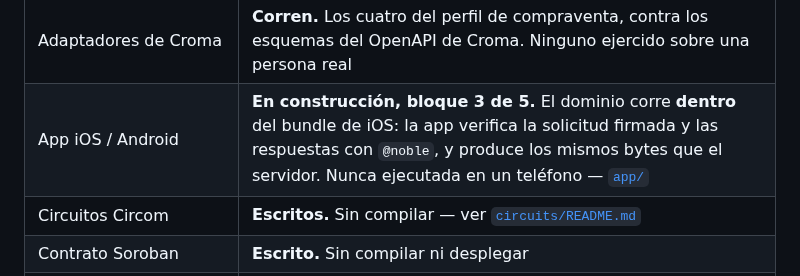
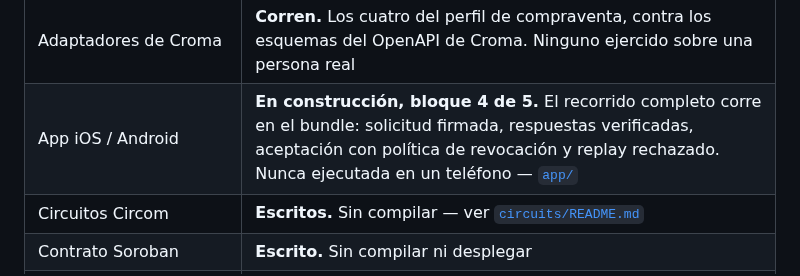
Before and after one commit to LuisAlejandroCR/knowni, a Markdown page: README.md, the part around the change. Drawn GitHub-style.

Commit message:
docs: record the fourth app block

```diff
--- a/README.md
+++ b/README.md
@@ -176,7 +176,7 @@ sujeto, ni un reclamo. Reproducirlo: `node --experimental-strip-types anchoring/
 | Modo avión y logs sanitizados | **Corre.** El recorrido se completa con `fetch` desactivado y la cadena caída; ningún log lleva documento, nombre, salario ni cuenta |
 | Aceptación completa | **Corre.** Solicitud, atadura, evidencia y revocación antes de consumir el nullifier; `unknown` es un estado propio |
 | Adaptadores de Croma | **Corren.** Los cuatro del perfil de compraventa, contra los esquemas del OpenAPI de Croma. Ninguno ejercido sobre una persona real |
-| App iOS / Android | **En construcción, bloque 3 de 5.** El dominio corre **dentro** del bundle de iOS: la app verifica la solicitud firmada y las respuestas con `@noble`, y produce los mismos bytes que el servidor. Nunca ejecutada en un teléfono — [`app/`](app/README.md) |
+| App iOS / Android | **En construcción, bloque 4 de 5.** El recorrido completo corre en el bundle: solicitud firmada, respuestas verificadas, aceptación con política de revocación y replay rechazado. Nunca ejecutada en un teléfono — [`app/`](app/README.md) |
 | Circuitos Circom | **Escritos.** Sin compilar — ver [`circuits/README.md`](circuits/README.md) |
 | Contrato Soroban | **Escrito.** Sin compilar ni desplegar |
 | Llamada en vivo a PILA o a un registro sobre una persona | **No.** Ninguna |
```
Also changed, not shown: docs/memoria.md (+1 -0 lines).
